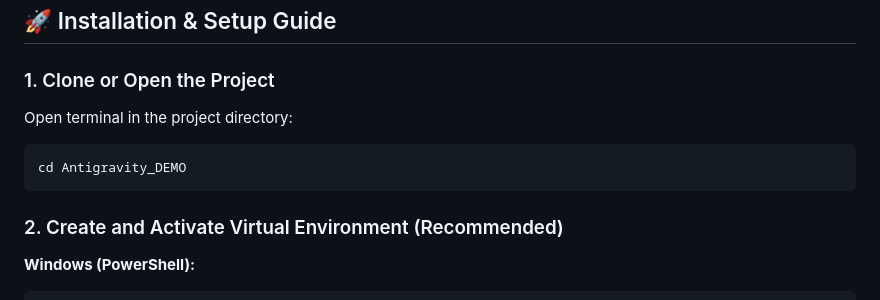
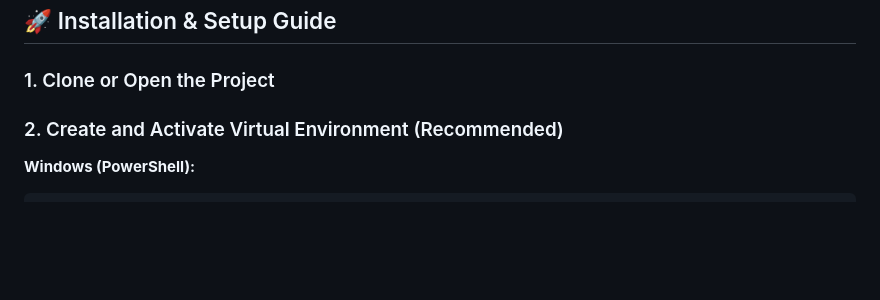
Before and after one commit to Munisai39/E-commerce, a Markdown page: README.md, the part around the change. Rendered like a GitHub page; blank space fills up the shorter version.

````diff
--- a/README.md
+++ b/README.md
@@ -125,11 +125,6 @@ marketnest/
 ## 🚀 Installation & Setup Guide
 
 ### 1. Clone or Open the Project
-Open terminal in the project directory:
-```bash
-cd Antigravity_DEMO
-```
-
 ### 2. Create and Activate Virtual Environment (Recommended)
 **Windows (PowerShell):**
 ```powershell
````
